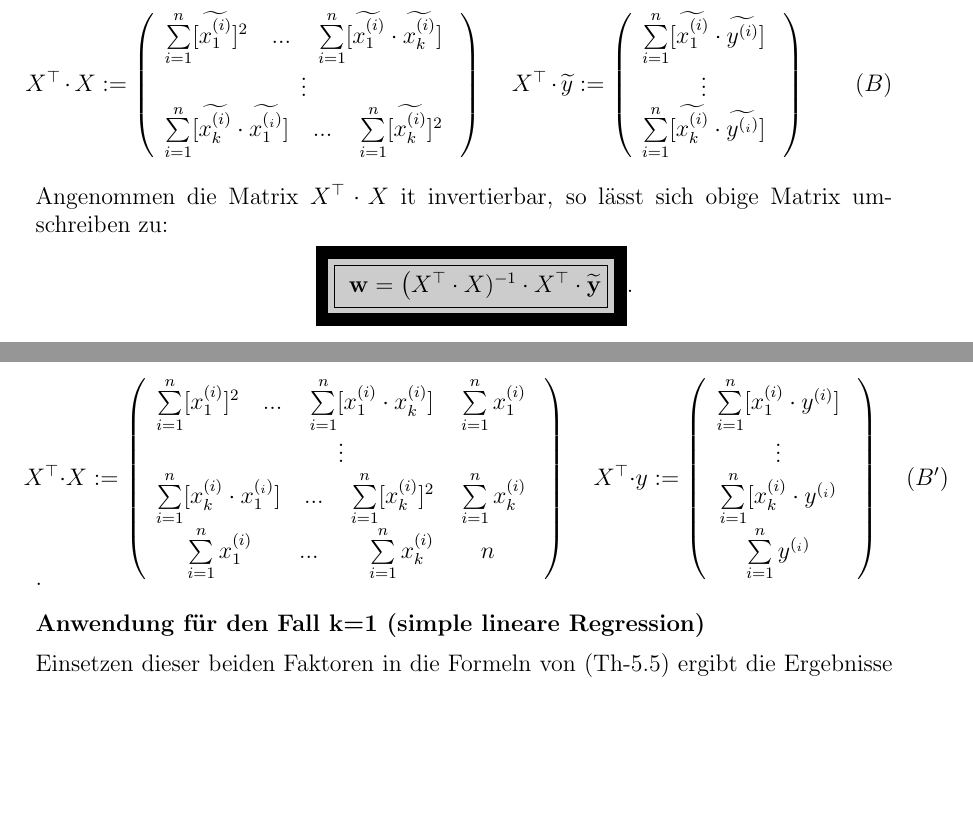
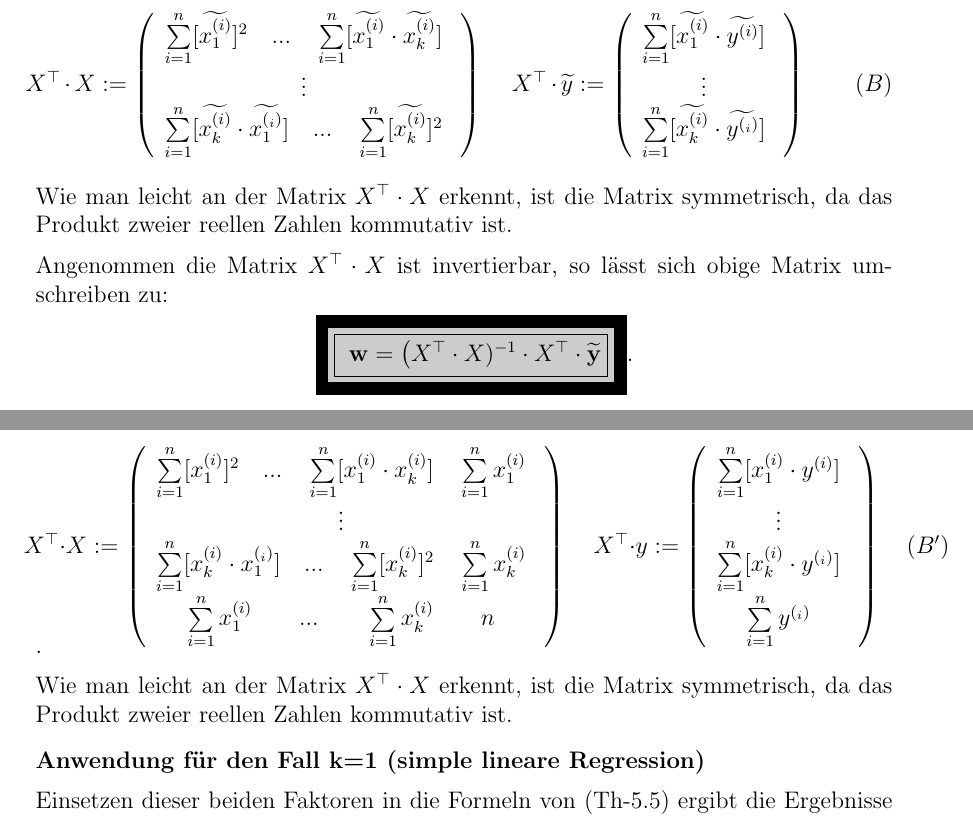
Before and after one commit to HVoellinger/Mathematische-Grundlagen_von_ML, a LaTeX document (Math+MaschLernen(ML)v0.67.tex): two parts of pages 50 and 51 of 114, joined at a grey line, cut so that both start at the same text, the shorter picture padded with empty space. Compiled offline with pdfLaTeX.

Commit message:
Add files via upload

```diff
--- a/Math+MaschLernen(ML)v0.67.tex
+++ b/Math+MaschLernen(ML)v0.67.tex
@@ -1406,7 +1406,8 @@ $ X^\top \cdot \widetilde{y} := \left(
   \right) \qquad (B)
 $
 \\[0.4cm]
-Angenommen die Matrix $X^\top \cdot X$ it invertierbar, so lässt sich obige Matrix umschreiben zu:
+Wie man leicht an der Matrix $X^\top \cdot X$ erkennt, ist die Matrix symmetrisch, da das Produkt zweier reellen Zahlen kommutativ ist.\\[0.2cm]
+Angenommen die Matrix $X^\top \cdot X$ ist invertierbar, so lässt sich obige Matrix umschreiben zu:
 \\[0.2cm]
 \hspace*{4.8cm}
 \colorbox{black}{\framebox{\colorbox{gray!40}{\framebox{
@@ -1468,12 +1469,13 @@ $ X^\top \cdot y := \left(
   \begin{array}{c}
     \sum\limits_{i=1}^n [{x_1^{(i)}} \cdot {{y^{(i)}}}]\\
     \vdots \\
-    \sum\limits_{i=1}^n [{{x_k^{(i)}}} \cdot {{y^{(_i)}}} \\
+    \sum\limits_{i=1}^n [{{x_k^{(i)}}} \cdot {{y^{(_i)}}}] \\
     \sum\limits_{i=1}^n {{y^{(_i)}}} \\
   \end{array}  \
   \right) \quad (B')
 $
-.\\[0.3cm]
+.\\[0.2cm]
+Wie man leicht an der Matrix $X^\top \cdot X$ erkennt, ist die Matrix symmetrisch, da das Produkt zweier reellen Zahlen kommutativ ist.\\[0.3cm]
 \textbf{Anwendung für den Fall k=1 (simple lineare Regression)} \\[0.2cm]
 Einsetzen dieser beiden Faktoren in die Formeln von (Th-5.5) ergibt die Ergebnisse des Theorem (Th-5.2) fü die simple lineare Regression. \\
 \textbf{Hinweis:} Die konkrete Berechnung  sind als (Übung-5.8) durchzuführen. Eine komplette Lösung dazu finden sie auch im Abschnitt "Lösungshinweise zu den Übungen Kapitel 5".\\
```
